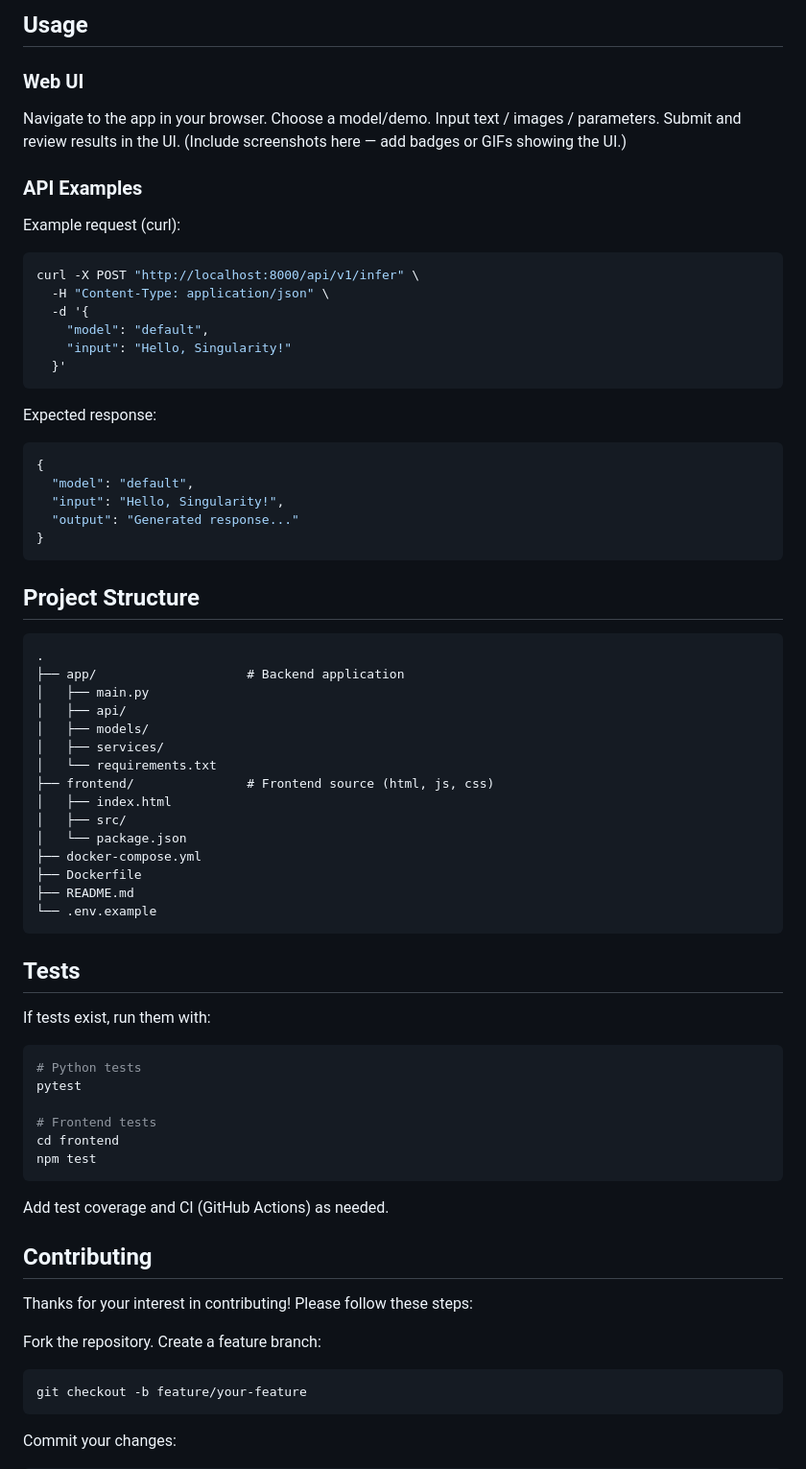
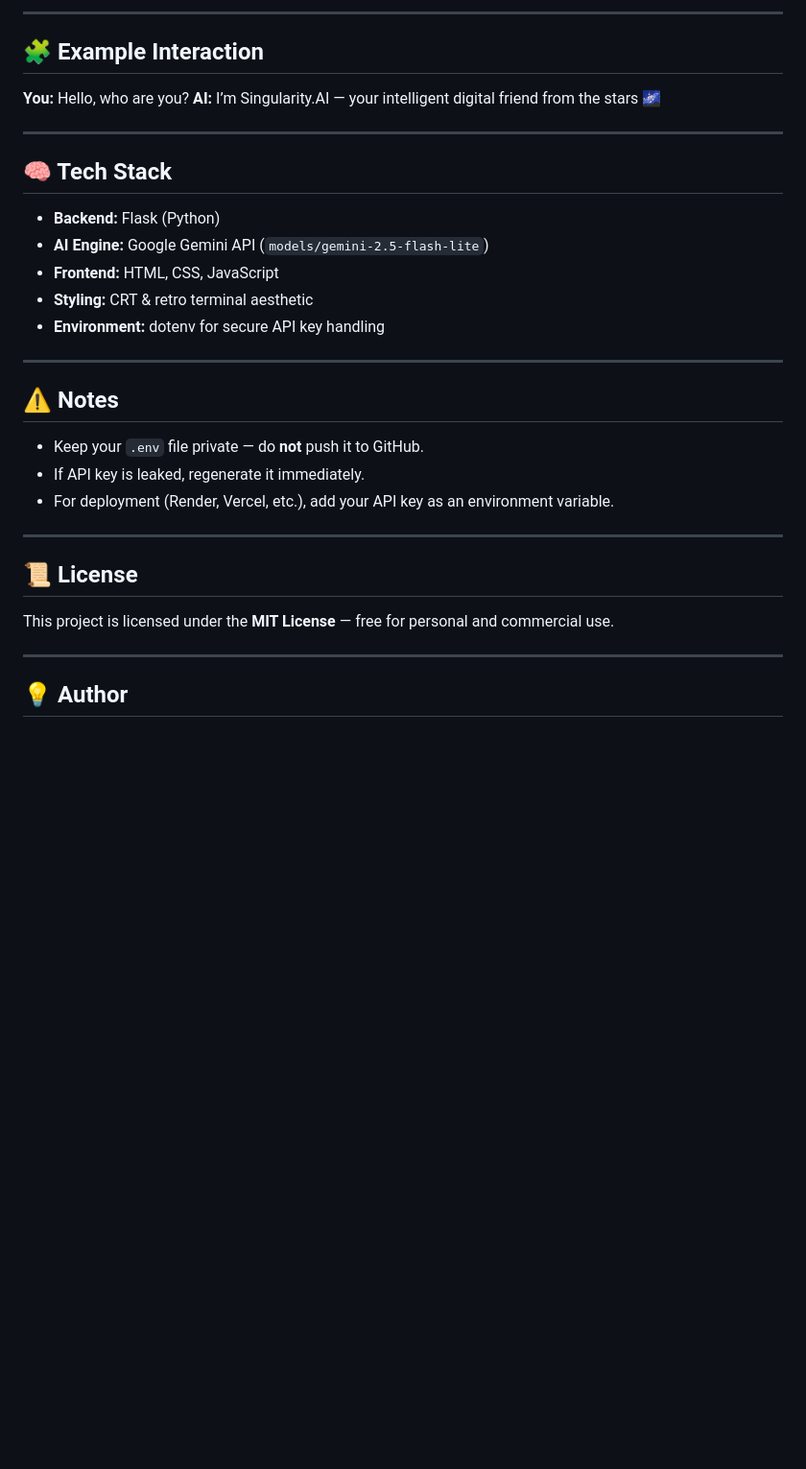
Before and after one commit to SRlNlVASAN/SingularityAI, a Markdown page: README.md, the part around the change printed below. Shown: that part at 96% size. Rendered like a GitHub page; blank space fills up the shorter version.

````diff
--- a/README.md
+++ b/README.md
@@ -169,82 +100,36 @@ docker-compose up --build
 
-## Usage
+---
 
-### Web UI
+## 🧩 Example Interaction
 
-Navigate to the app in your browser.
-Choose a model/demo.
-Input text / images / parameters.
-Submit and review results in the UI.
-(Include screenshots here — add badges or GIFs showing the UI.)
+**You:** Hello, who are you?
+**AI:** I’m Singularity.AI — your intelligent digital friend from the stars 🌌
 
-### API Examples
+---
 
-Example request (curl):
+## 🧠 Tech Stack
 
-```bash
-curl -X POST "http://localhost:8000/api/v1/infer" \
-  -H "Content-Type: application/json" \
-  -d '{
-    "model": "default",
-    "input": "Hello, Singularity!"
-  }'
-```
+* **Backend:** Flask (Python)
+* **AI Engine:** Google Gemini API (`models/gemini-2.5-flash-lite`)
+* **Frontend:** HTML, CSS, JavaScript
+* **Styling:** CRT & retro terminal aesthetic
+* **Environment:** dotenv for secure API key handling
 
-Expected response:
+---
 
-```json
-{
-  "model": "default",
-  "input": "Hello, Singularity!",
-  "output": "Generated response..."
-}
-```
+## ⚠️ Notes
 
-## Project Structure
+* Keep your `.env` file private — do **not** push it to GitHub.
+* If API key is leaked, regenerate it immediately.
+* For deployment (Render, Vercel, etc.), add your API key as an environment variable.
 
-```
-.
-├── app/                    # Backend application
-│   ├── main.py
-│   ├── api/
-│   ├── models/
-│   ├── services/
-│   └── requirements.txt
-├── frontend/               # Frontend source (html, js, css)
-│   ├── index.html
-│   ├── src/
-│   └── package.json
-├── docker-compose.yml
-├── Dockerfile
-├── README.md
-└── .env.example
-```
+---
 
-## Tests
+## 📜 License
 
-If tests exist, run them with:
+This project is licensed under the **MIT License** — free for personal and commercial use.
 
-```bash
-# Python tests
-pytest
+---
 
-# Frontend tests
-cd frontend
-npm test
-```
+## 💡 Author
 
-Add test coverage and CI (GitHub Actions) as needed.
-
-## Contributing
-
-Thanks for your interest in contributing! Please follow these steps:
-
-Fork the repository.
-Create a feature branch:
-
-```bash
-git checkout -b feature/your-feature
-```
-
-Commit your changes:
-
````
Also changed, not shown: other parts of README.md (+64 -158 lines).
